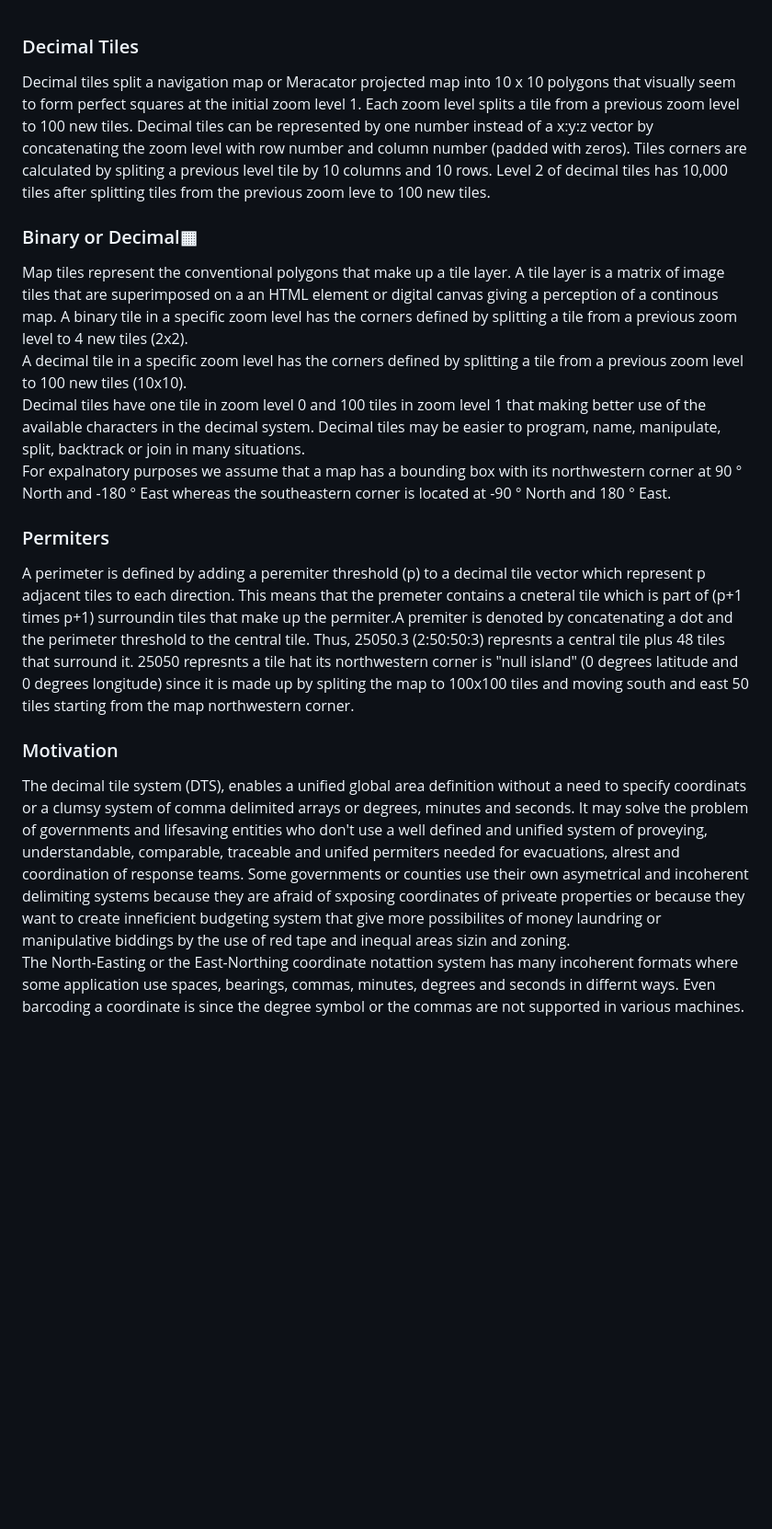
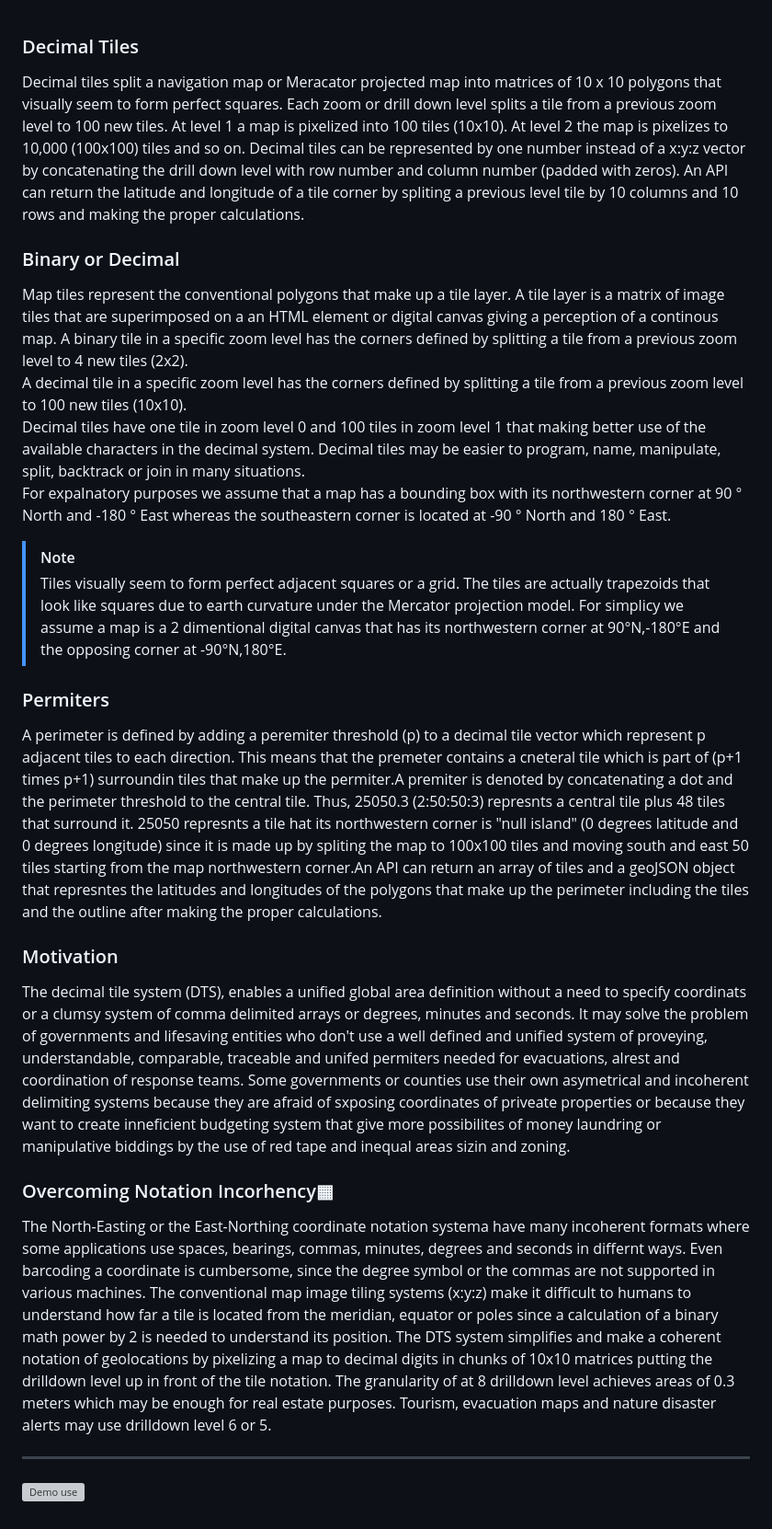
Before and after one commit to dTile/DT, a Markdown page: explainer/benefits.md, the part around the change. Shown: that part at 92% size. Rendered like a GitHub page; blank space fills up the shorter version; grey boxes are pictures that could not be loaded.

```diff
--- a/explainer/benefits.md
+++ b/explainer/benefits.md
@@ -1,11 +1,10 @@
 <h3>Decimal Tiles</h3>
 <p>
-Decimal tiles split a navigation map or Meracator projected map into 10 x 10 polygons that visually seem to form perfect squares at the initial zoom level 1. Each zoom level splits a tile from a previous zoom level to 100 new tiles.
-Decimal tiles can be represented by one number instead of a x:y:z vector by concatenating the zoom level with row number and column number (padded with zeros).
-Tiles corners are calculated by spliting a previous level tile by 10 columns and 10 rows. Level 2 of decimal tiles has 10,000 tiles after splitting tiles from the previous zoom leve to 100 new tiles.
+Decimal tiles split a navigation map or Meracator projected map into matrices of 10 x 10 polygons that visually seem to form perfect squares. Each zoom or drill down level splits a tile from a previous zoom level to 100 new tiles. At level 1 a map is pixelized into 100 tiles (10x10). At level 2 the map is pixelizes to 10,000 (100x100) tiles and so on.
+Decimal tiles can be represented by one number instead of a x:y:z vector by concatenating the drill down level with row number and column number (padded with zeros). An API can return the latitude and longitude of a tile corner by spliting a previous level tile by 10 columns and 10 rows and making the proper calculations.
 </p>
 
-<h3>Binary or Decimal&#9638;</h3>
+<h3>Binary or Decimal</h3>
 <p>
 Map tiles represent the conventional polygons that make up a tile layer. A tile layer is a matrix of image tiles that are superimposed on a an HTML element or digital canvas giving a perception of a continous map.
 A binary tile in a specific zoom level has the corners defined by splitting a tile from a previous zoom level to 4 new tiles (2x2).<BR>
@@ -15,12 +14,19 @@ Decimal tiles may be easier to program, name, manipulate, split, backtrack or jo
 For expalnatory purposes we assume that a map has a bounding box with its northwestern corner at 90 &deg; North and -180 &deg; East whereas the southeastern corner is located at -90 &deg; North and 180 &deg; East.
 </p>
 
+> [!NOTE]
+> Tiles visually seem to form perfect adjacent squares or a grid. The tiles are actually trapezoids that look like squares due to earth curvature under the Mercator projection model. For simplicy we assume a map is a 2 dimentional digital canvas that has its northwestern corner at 90&deg;N,-180&deg;E and the opposing corner at -90&deg;N,180&deg;E.
+
 <h3>Permiters</h3>
 <p>
-A perimeter is defined by adding a peremiter threshold (p) to a decimal tile vector which represent p adjacent tiles to each direction. This means that the premeter contains a cneteral tile which is part of (p+1 times p+1) surroundin tiles that make up the permiter.A premiter is denoted by concatenating a dot and the perimeter threshold to the central tile. Thus, 25050.3 (2:50:50:3) represnts a central tile plus 48 tiles that surround it. 25050 represnts a tile hat its northwestern corner is "null island"  (0 degrees latitude and 0 degrees longitude) since it is made up by spliting the map to 100x100 tiles and moving south and east 50 tiles starting from the map northwestern corner.
+A perimeter is defined by adding a peremiter threshold (p) to a decimal tile vector which represent p adjacent tiles to each direction. This means that the premeter contains a cneteral tile which is part of (p+1 times p+1) surroundin tiles that make up the permiter.A premiter is denoted by concatenating a dot and the perimeter threshold to the central tile. Thus, 25050.3 (2:50:50:3) represnts a central tile plus 48 tiles that surround it. 25050 represnts a tile hat its northwestern corner is "null island"  (0 degrees latitude and 0 degrees longitude) since it is made up by spliting the map to 100x100 tiles and moving south and east 50 tiles starting from the map northwestern corner.An API can return an array of tiles and a geoJSON object that represntes the latitudes and longitudes of the polygons that make up the perimeter including the tiles and the outline after making the proper calculations.
 </p>
 
 <h3>Motivation</h3>
 The decimal tile system (DTS), enables a unified global area definition without a need to specify coordinats or a clumsy system of comma delimited arrays or degrees, minutes and seconds. It may solve the problem of governments and lifesaving entities who don't use a well defined and unified system of proveying, understandable, comparable, traceable and unifed permiters needed for evacuations, alrest and coordination of response teams. Some governments or counties use their own asymetrical and incoherent delimiting systems because they are afraid of sxposing coordinates of priveate properties or because they want to create inneficient budgeting system that give more possibilites of money laundring or manipulative biddings by the use of red tape and inequal areas sizin and zoning.
 
-The North-Easting or the East-Northing coordinate notattion system has many incoherent formats where some application use spaces, bearings, commas, minutes, degrees and seconds in differnt ways. Even barcoding a coordinate is since the degree symbol or the commas are not supported in various machines.
+<h3>Overcoming Notation Incorhency&#9638;</h3>
+The North-Easting or the East-Northing coordinate notation systema have many incoherent formats where some applications use spaces, bearings, commas, minutes, degrees and seconds in differnt ways. Even barcoding a coordinate is cumbersome, since the degree symbol or the commas are not supported in various machines. The conventional map image tiling systems (x:y:z) make it difficult to humans to understand how far a tile is located from the meridian, equator or poles since a calculation of a binary math power by 2 is needed to understand its position. The DTS system simplifies and make a coherent notation of geolocations by pixelizing a map to decimal digits in chunks of 10x10 matrices putting the drilldown level up in front of the tile notation. The granularity of at 8 drilldown level achieves areas of 0.3 meters which may be enough for real estate purposes. Tourism, evacuation maps and nature disaster alerts may use drilldown level 6 or 5.
+<hr>
+
+![Demo use](https://dtile.github.io/DT/test/dt.png?raw=true)
```
